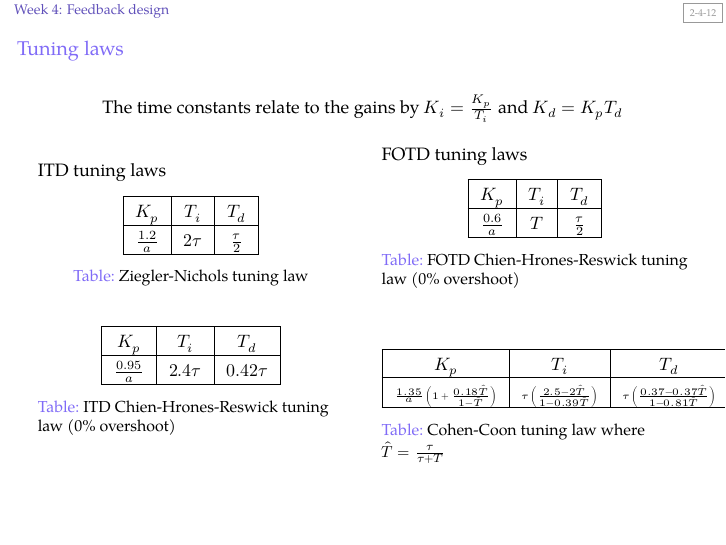
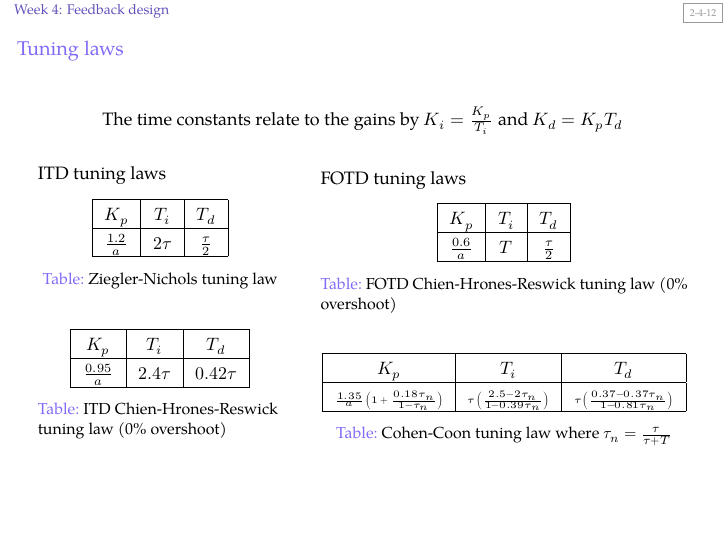
Before and after one commit to AUMAG/applied-control-systems, LaTeX slides (acs-prac4.tex, which reads acs-1-1-4-modelling.tex, acs-3-7-3-pid.tex): page 12 of 14. Compiled offline with XeLaTeX; a missing font is replaced by an installed copy or a similar font.

Commit message:
tau -> tau+T (thanks sean)

```diff
--- a/acs-1-1-4-modelling.tex
+++ b/acs-1-1-4-modelling.tex
@@ -83,7 +83,7 @@
 \begin{itemize}
 \item Steady state response $\StaticGain$:\\ $\StaticGain=1$ for zero steady state error
 \item Time delay $\TimeDel$ and intercept $-a$: extrapolate from point of maximum slope
-\item Time constant $\TimeConst_{63}$: from 63\% of steady state value
+\item Time constant $\TimeConst$: from 63\% of steady state value
 \end{itemize}
 \end{uncoverenv}
 \end{columns}
--- a/acs-3-7-3-pid.tex
+++ b/acs-3-7-3-pid.tex
@@ -85,7 +85,7 @@
 		\item The first-order time-delay (FOTD) model
 		\[P(s) = \frac{K}{1+sT}e^{-\tau s}\]
 		can be used to approximate the step response of systems that achieve a steady state after a step input
-		\item The relative time delay $\tau_n = \tfrac{\tau}{T+\tau}$
+		\item The relative time delay $\tau_n = \tfrac{\tau}{\tau+T}$
 		has values between $0$ and $1$ and characterises the dynamics of the system
 		\item If $\tau_n$ is close to $0$ the dynamics are lag dominated, if $\tau_n$ is close to $1$ the dynamcis are delay dominated, and the dynamics are said to be balanced for intermediate values of $\tau_n$
 	\end{itemize}
@@ -131,10 +131,10 @@
 		\hline
 		$K_p$ & $T_i$ & $T_d$\\
 		\hline
-		\tiny{$\frac{1.35}{a}\left(1 + \frac{0.18 \hat{T}}{1-\hat{T}} \right)$} & \tiny{$ \tau\left( \frac{2.5-2\hat{T}}{1-0.39\hat{T}} \right) $} & \tiny{$\tau \left( \frac{0.37-0.37\hat{T}}{1-0.81\hat{T}} \right)$}\\
+		\tiny{$\frac{1.35}{a}\left(1 + \frac{0.18 \tau_n}{1-\tau_n} \right)$} & \tiny{$ \tau\left( \frac{2.5-2\tau_n}{1-0.39\tau_n} \right) $} & \tiny{$\tau \left( \frac{0.37-0.37\tau_n}{1-0.81\tau_n} \right)$}\\
 		\hline
 	\end{tabular}
-	\caption{Cohen-Coon tuning law where $\hat{T}=\frac{\tau}{\tau+T}$}
+	\caption{Cohen-Coon tuning law where $\tau_n=\frac{\tau}{\tau+T}$}
 \end{table}
 \end{column}
 \end{columns}
--- a/acs-prac4.tex
+++ b/acs-prac4.tex
@@ -103,7 +103,7 @@ Suppose we instead wish to control the angular velocity of the inertia disk to i
 	\vfill
 
 	\begin{columns}
-		\begin{column}{0.5\textwidth}
+		\begin{column}{0.4\textwidth}
 			ITD tuning laws
 			\begin{table}
 				\centering
@@ -150,10 +150,10 @@ Suppose we instead wish to control the angular velocity of the inertia disk to i
 					\hline
 					$K_p$ & $T_i$ & $T_d$\\
 					\hline
-					\tiny{$\frac{1.35}{a}\left(1 + \frac{0.18 \hat{T}}{1-\hat{T}} \right)$} & \tiny{$ \tau\left( \frac{2.5-2\hat{T}}{1-0.39\hat{T}} \right) $} & \tiny{$\tau \left( \frac{0.37-0.37\hat{T}}{1-0.81\hat{T}} \right)$}\\
+		\tiny{$\frac{1.35}{a}\left(1 + \frac{0.18 \tau_n}{1-\tau_n} \right)$} & \tiny{$ \tau\left( \frac{2.5-2\tau_n}{1-0.39\tau_n} \right) $} & \tiny{$\tau \left( \frac{0.37-0.37\tau_n}{1-0.81\tau_n} \right)$}\\
 					\hline
 				\end{tabular}
-				\caption{Cohen-Coon tuning law where $\hat{T}=\frac{\tau}{\tau+T}$}
+				\caption{Cohen-Coon tuning law where $\tau_n=\frac{\tau}{\tau+T}$}
 			\end{table}
 		\end{column}
 	\end{columns}
```
Also changed, not shown: topic1/fotd-LT.pdf, topic1/fotd.pdf, acs-prac4.tex (2 more changed lines), 1 other file.
